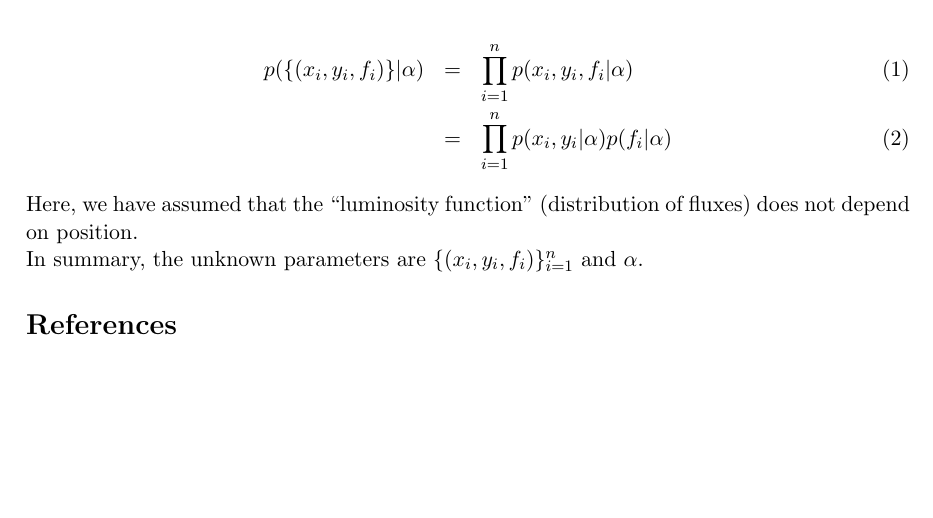
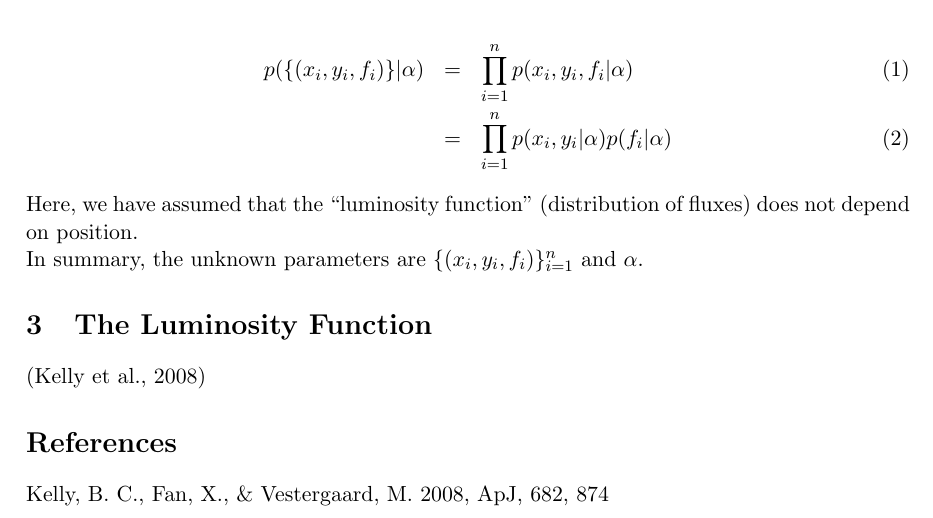
Before and after one commit to dfm/Star-Field, a LaTeX document (paper/ms.tex): part of the page, cut so that both start at the same text, the shorter picture padded with empty space. Compiled offline with pdfLaTeX.

Commit message:
Added Kelly reference - I think I will use his luminosity function

```diff
--- a/paper/ms.tex
+++ b/paper/ms.tex
@@ -31,6 +31,12 @@ Here, we have assumed that the ``luminosity function''
 In summary, the unknown parameters are $\{(x_i, y_i, f_i)\}_{i=1}^n$
 and $\alpha$.
 
-\begin{thebibliography}{99} \end{thebibliography}
+\section{The Luminosity Function}
+\citep{2008ApJ...682..874K}
+
+\begin{thebibliography}{99}
+\bibitem[Kelly et al.(2008)]{2008ApJ...682..874K} Kelly, B.~C., Fan, X.,
+\& Vestergaard, M.\ 2008, ApJ, 682, 874
+\end{thebibliography}
 
 \end{document}
```
